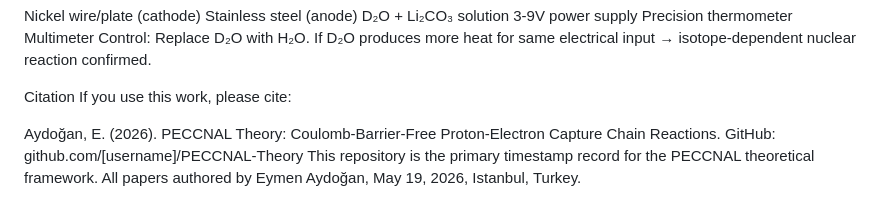
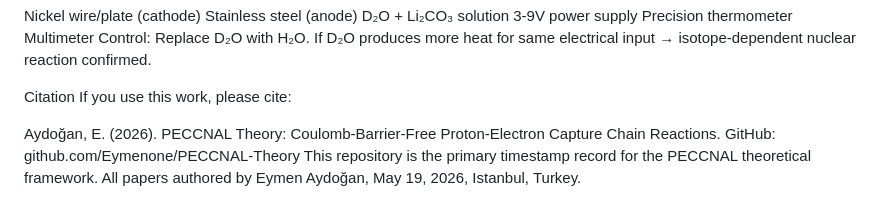
Before and after one commit to Eymenone/PECCNAL-Theory, a Markdown page: README.md, the part around the change. Drawn GitHub-style.

```diff
--- a/README.md
+++ b/README.md
@@ -75,6 +75,6 @@ If you use this work, please cite:
 
 Aydoğan, E. (2026). PECCNAL Theory: Coulomb-Barrier-Free
 Proton-Electron Capture Chain Reactions.
-GitHub: github.com/[username]/PECCNAL-Theory
+GitHub: github.com/Eymenone/PECCNAL-Theory
 This repository is the primary timestamp record for the PECCNAL theoretical framework.
 All papers authored by Eymen Aydoğan, May 19, 2026, Istanbul, Turkey.
```
